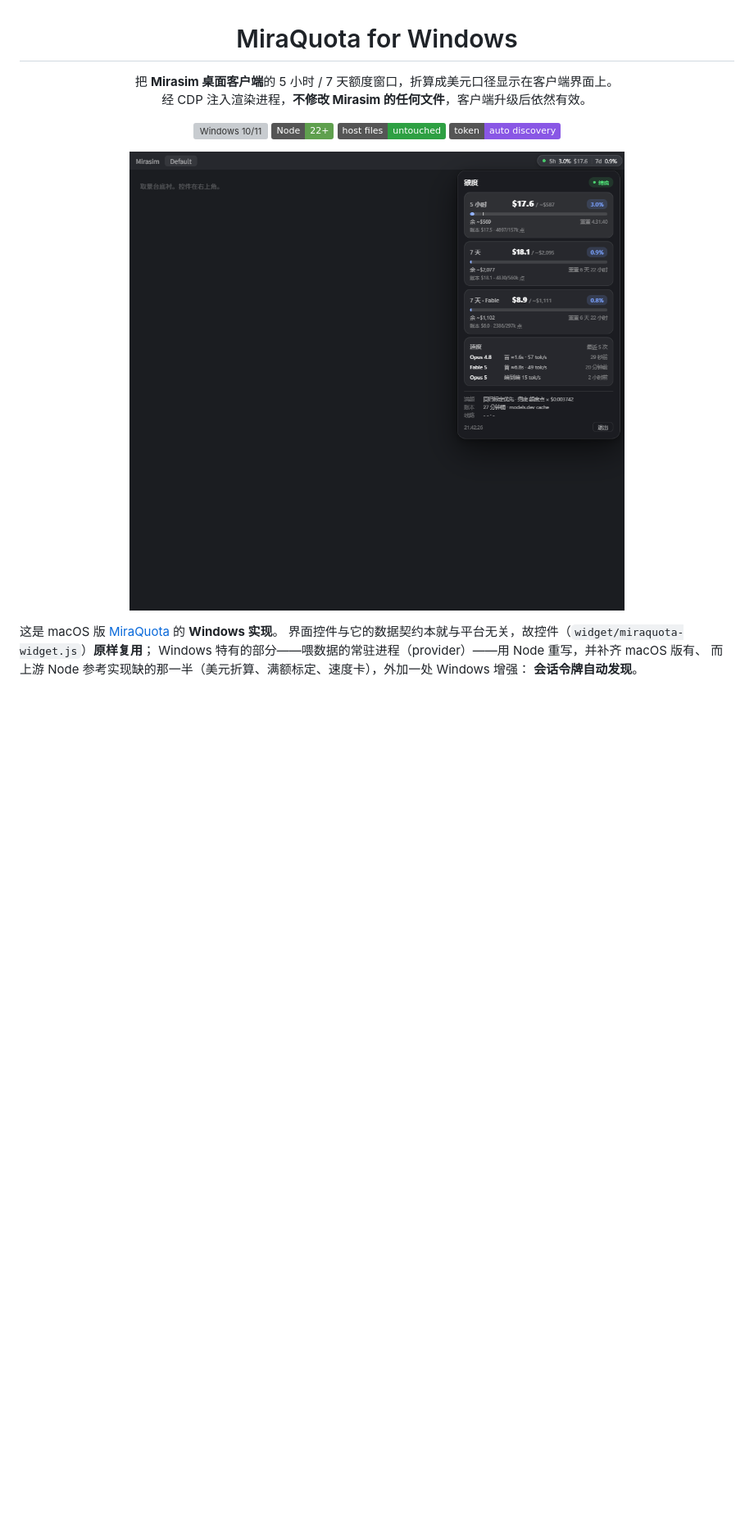
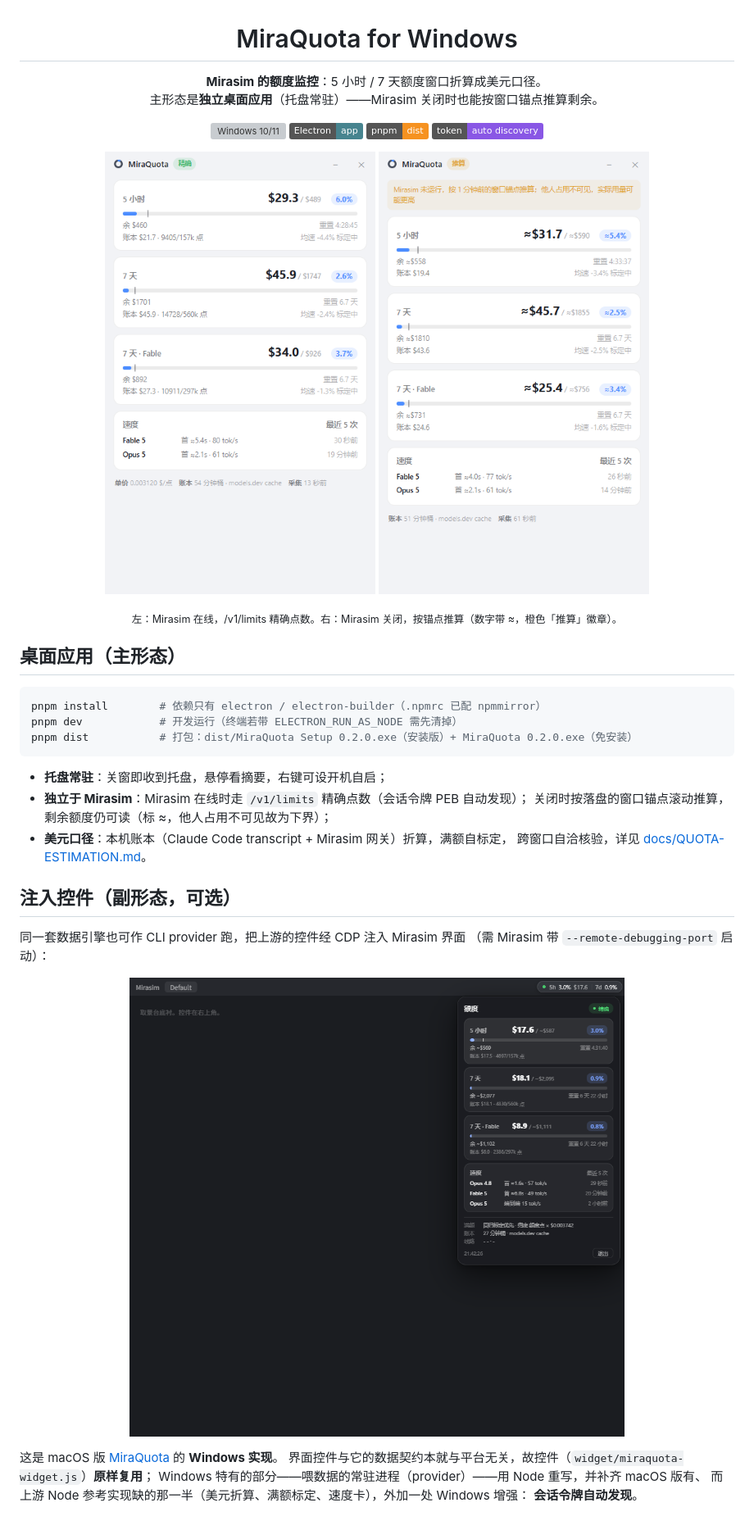
Before and after one commit to thoerwink8/miraquota-win, a Markdown page: README.md, the part around the change. Shown at 82% size. GitHub-like rendering; pictures changed too: docs/app-offline.png (added), docs/app-packed.png (added); badges without logos; blank space fills up the shorter version; grey boxes are pictures that could not be loaded.

````diff
--- a/README.md
+++ b/README.md
@@ -1,18 +1,43 @@
 <h1 align="center">MiraQuota for Windows</h1>
 
 <p align="center">
-把 <b>Mirasim 桌面客户端</b>的 5 小时 / 7 天额度窗口，折算成美元口径显示在客户端界面上。<br>
-经 CDP 注入渲染进程，<b>不修改 Mirasim 的任何文件</b>，客户端升级后依然有效。
+<b>Mirasim 的额度监控</b>：5 小时 / 7 天额度窗口折算成美元口径。<br>
+主形态是<b>独立桌面应用</b>（托盘常驻）——Mirasim 关闭时也能按窗口锚点推算剩余。
 </p>
 
 <p align="center">
 <img src="https://img.shields.io/badge/Windows-10%2F11-0078d4" alt="Windows 10/11">
-<img src="https://img.shields.io/badge/Node-22%2B-5fa04e" alt="Node 22+">
-<img src="https://img.shields.io/badge/host%20files-untouched-2ea043" alt="host files untouched">
+<img src="https://img.shields.io/badge/Electron-app-47848f" alt="Electron">
+<img src="https://img.shields.io/badge/pnpm-dist-f69220" alt="pnpm">
 <img src="https://img.shields.io/badge/token-auto%20discovery-8957e5" alt="token auto discovery">
 </p>
 
-<p align="center"><img src="docs/preview-dark-speed.png" width="760" alt="额度控件（暗色，展开）"></p>
+<p align="center">
+<img src="docs/app-packed.png" width="330" alt="桌面应用（在线·精确）">
+<img src="docs/app-offline.png" width="330" alt="桌面应用（离线·锚点推算）">
+</p>
+<p align="center"><sub>左：Mirasim 在线，/v1/limits 精确点数。右：Mirasim 关闭，按锚点推算（数字带 ≈，橙色「推算」徽章）。</sub></p>
+
+## 桌面应用（主形态）
+
+```powershell
+pnpm install        # 依赖只有 electron / electron-builder（.npmrc 已配 npmmirror）
+pnpm dev            # 开发运行（终端若带 ELECTRON_RUN_AS_NODE 需先清掉）
+pnpm dist           # 打包：dist/MiraQuota Setup 0.2.0.exe（安装版）+ MiraQuota 0.2.0.exe（免安装）
+```
+
+- **托盘常驻**：关窗即收到托盘，悬停看摘要，右键可设开机自启；
+- **独立于 Mirasim**：Mirasim 在线时走 `/v1/limits` 精确点数（会话令牌 PEB 自动发现）；
+  关闭时按落盘的窗口锚点滚动推算，剩余额度仍可读（标 ≈，他人占用不可见故为下界）；
+- **美元口径**：本机账本（Claude Code transcript + Mirasim 网关）折算，满额自标定，
+  跨窗口自洽核验，详见 [docs/QUOTA-ESTIMATION.md](docs/QUOTA-ESTIMATION.md)。
+
+## 注入控件（副形态，可选）
+
+同一套数据引擎也可作 CLI provider 跑，把上游的控件经 CDP 注入 Mirasim 界面
+（需 Mirasim 带 `--remote-debugging-port` 启动）：
+
+<p align="center"><img src="docs/preview-dark-speed.png" width="700" alt="注入控件形态"></p>
 
 这是 macOS 版 [MiraQuota](https://github.com/Heartcoolman/MiraQuota) 的 **Windows 实现**。
 界面控件与它的数据契约本就与平台无关，故控件（`widget/miraquota-widget.js`）**原样复用**；
````
Also changed, not shown: docs/app-dark.png (added), 12 other files.
